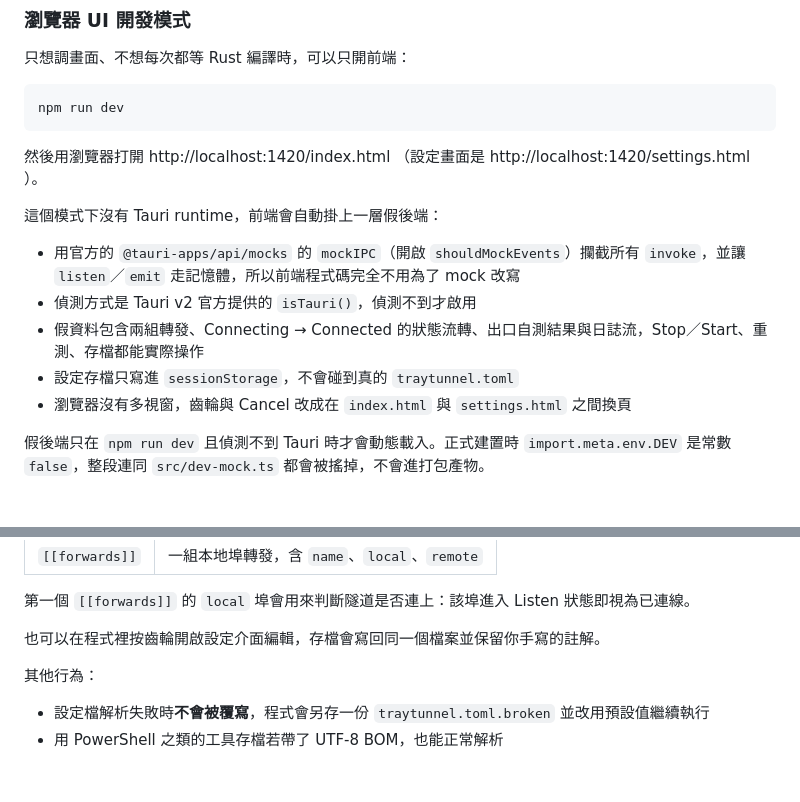
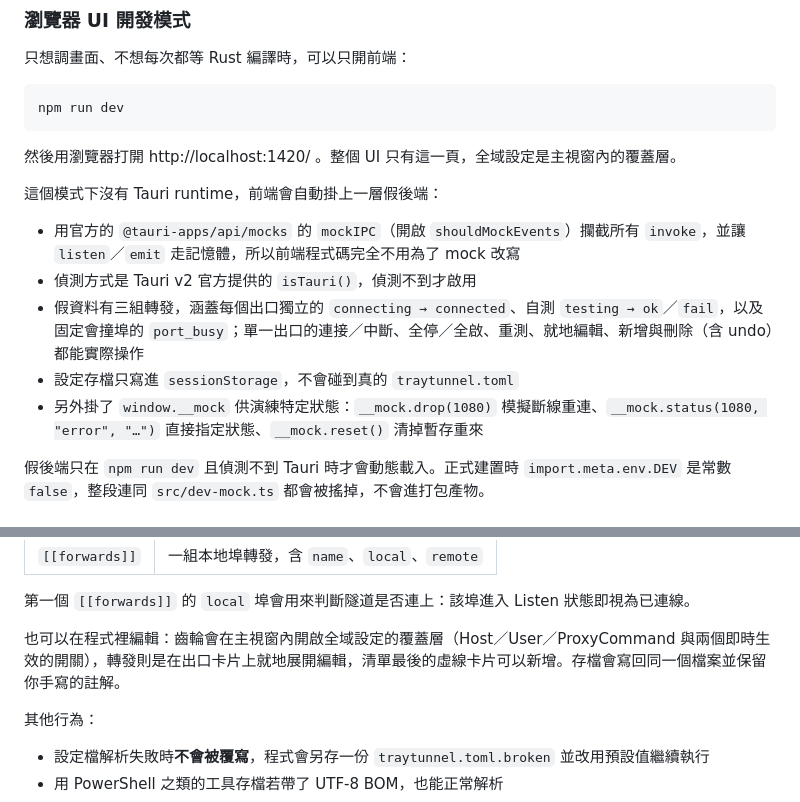
Before and after one commit to hunandy14/traytunnel, a Markdown page: README.md, 2 parts joined by grey strips. Drawn GitHub-style; blank space fills up the shorter version.

Commit message:
README：更新瀏覽器開發模式與設定介面的說明
設定畫面不再是獨立頁面，開發模式只要開 http://localhost:1420/ ；
補上假後端新的三組轉發與 window.__mock 演練用法，
設定檔那節也改成描述覆蓋層與卡片就地編輯。

Co-Authored-By: Claude Fable 5 <noreply@anthropic.com>

````diff
--- a/README.md
+++ b/README.md
@@ -42,15 +42,15 @@ npm run tauri dev
 npm run dev
 ```
 
-然後用瀏覽器打開 http://localhost:1420/index.html （設定畫面是 http://localhost:1420/settings.html ）。
+然後用瀏覽器打開 http://localhost:1420/ 。整個 UI 只有這一頁，全域設定是主視窗內的覆蓋層。
 
 這個模式下沒有 Tauri runtime，前端會自動掛上一層假後端：
 
 - 用官方的 `@tauri-apps/api/mocks` 的 `mockIPC`（開啟 `shouldMockEvents`）攔截所有 `invoke`，並讓 `listen`／`emit` 走記憶體，所以前端程式碼完全不用為了 mock 改寫
 - 偵測方式是 Tauri v2 官方提供的 `isTauri()`，偵測不到才啟用
-- 假資料包含兩組轉發、Connecting → Connected 的狀態流轉、出口自測結果與日誌流，Stop／Start、重測、存檔都能實際操作
+- 假資料有三組轉發，涵蓋每個出口獨立的 `connecting → connected`、自測 `testing → ok`／`fail`，以及固定會撞埠的 `port_busy`；單一出口的連接／中斷、全停／全啟、重測、就地編輯、新增與刪除（含 undo）都能實際操作
 - 設定存檔只寫進 `sessionStorage`，不會碰到真的 `traytunnel.toml`
-- 瀏覽器沒有多視窗，齒輪與 Cancel 改成在 `index.html` 與 `settings.html` 之間換頁
+- 另外掛了 `window.__mock` 供演練特定狀態：`__mock.drop(1080)` 模擬斷線重連、`__mock.status(1080, "error", "…")` 直接指定狀態、`__mock.reset()` 清掉暫存重來
 
 假後端只在 `npm run dev` 且偵測不到 Tauri 時才會動態載入。正式建置時 `import.meta.env.DEV` 是常數 `false`，整段連同 `src/dev-mock.ts` 都會被搖掉，不會進打包產物。
 
@@ -89,7 +89,7 @@ copy traytunnel.toml.example traytunnel.toml
 
 第一個 `[[forwards]]` 的 `local` 埠會用來判斷隧道是否連上：該埠進入 Listen 狀態即視為已連線。
 
-也可以在程式裡按齒輪開啟設定介面編輯，存檔會寫回同一個檔案並保留你手寫的註解。
+也可以在程式裡編輯：齒輪會在主視窗內開啟全域設定的覆蓋層（Host／User／ProxyCommand 與兩個即時生效的開關），轉發則是在出口卡片上就地展開編輯，清單最後的虛線卡片可以新增。存檔會寫回同一個檔案並保留你手寫的註解。
 
 其他行為：
 
````
